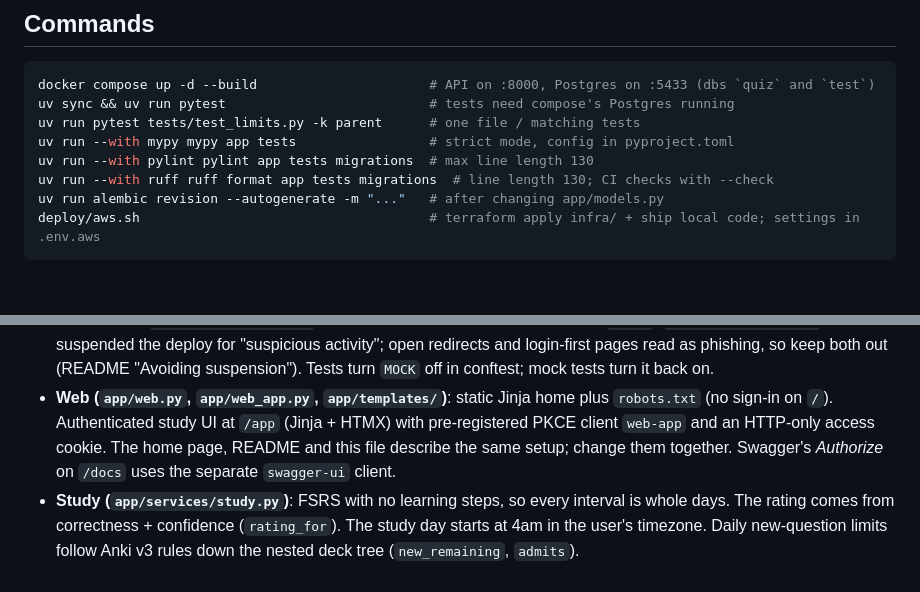
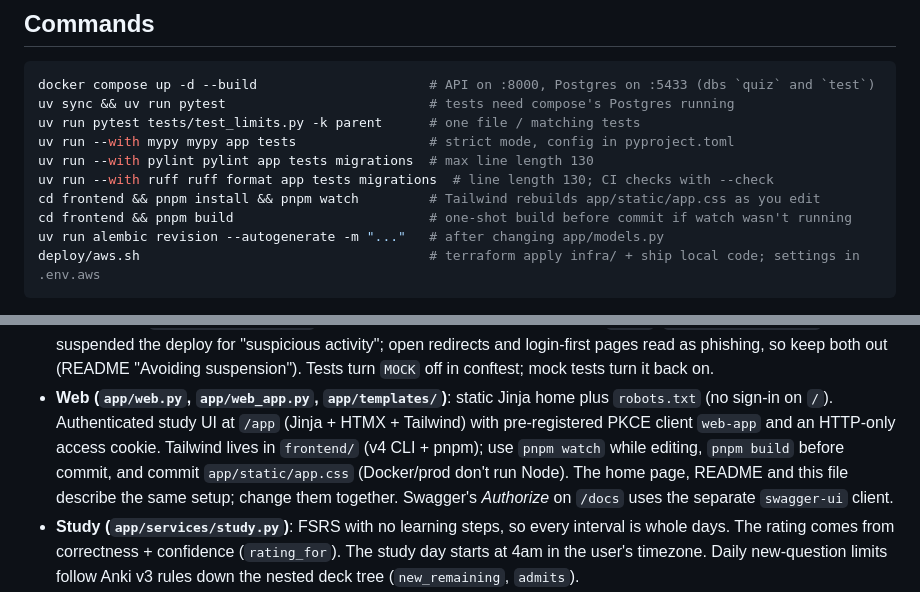
Before and after one commit to danielh-official/quiz-api, a Markdown page: CLAUDE.md, 2 parts joined by grey strips. Rendered like a GitHub page; blank space fills up the shorter version.

````diff
--- a/CLAUDE.md
+++ b/CLAUDE.md
@@ -14,6 +14,8 @@ uv run pytest tests/test_limits.py -k parent      # one file / matching tests
 uv run --with mypy mypy app tests                 # strict mode, config in pyproject.toml
 uv run --with pylint pylint app tests migrations  # max line length 130
 uv run --with ruff ruff format app tests migrations  # line length 130; CI checks with --check
+cd frontend && pnpm install && pnpm watch         # Tailwind rebuilds app/static/app.css as you edit
+cd frontend && pnpm build                         # one-shot build before commit if watch wasn't running
 uv run alembic revision --autogenerate -m "..."   # after changing app/models.py
 deploy/aws.sh                                     # terraform apply infra/ + ship local code; settings in .env.aws
 ```
@@ -46,9 +48,11 @@ Pushes to `main` deploy to AWS Lambda through `.github/workflows/deploy.yml` aft
   Render suspended the deploy for "suspicious activity"; open redirects and login-first pages read as phishing, so keep
   both out (README "Avoiding suspension"). Tests turn `MOCK` off in conftest; mock tests turn it back on.
 - **Web (`app/web.py`, `app/web_app.py`, `app/templates/`)**: static Jinja home plus `robots.txt` (no sign-in on `/`).
-  Authenticated study UI at `/app` (Jinja + HTMX) with pre-registered PKCE client `web-app` and an HTTP-only access
-  cookie. The home page, README and this file describe the same setup; change them together. Swagger's *Authorize*
-  on `/docs` uses the separate `swagger-ui` client.
+  Authenticated study UI at `/app` (Jinja + HTMX + Tailwind) with pre-registered PKCE client `web-app` and an HTTP-only
+  access cookie. Tailwind lives in `frontend/` (v4 CLI + pnpm); use `pnpm watch` while editing, `pnpm build` before
+  commit, and commit `app/static/app.css` (Docker/prod don't run Node).
+  The home page, README and this file describe the same setup; change them together. Swagger's *Authorize* on `/docs`
+  uses the separate `swagger-ui` client.
 - **Study (`app/services/study.py`)**: FSRS with no learning steps, so every interval is whole days. The rating
   comes from correctness + confidence (`rating_for`). The study day starts at 4am in the user's timezone. Daily
   new-question limits follow Anki v3 rules down the nested deck tree (`new_remaining`, `admits`).
````
Also changed, not shown: README.md (+9 -1 lines).
